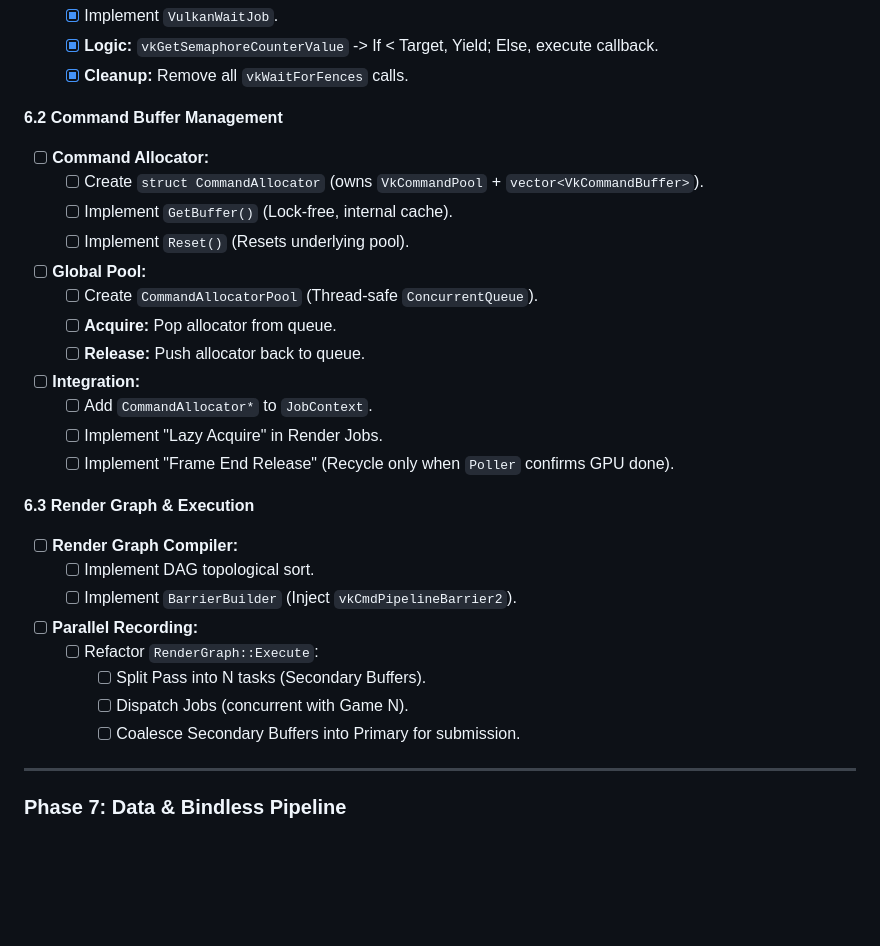
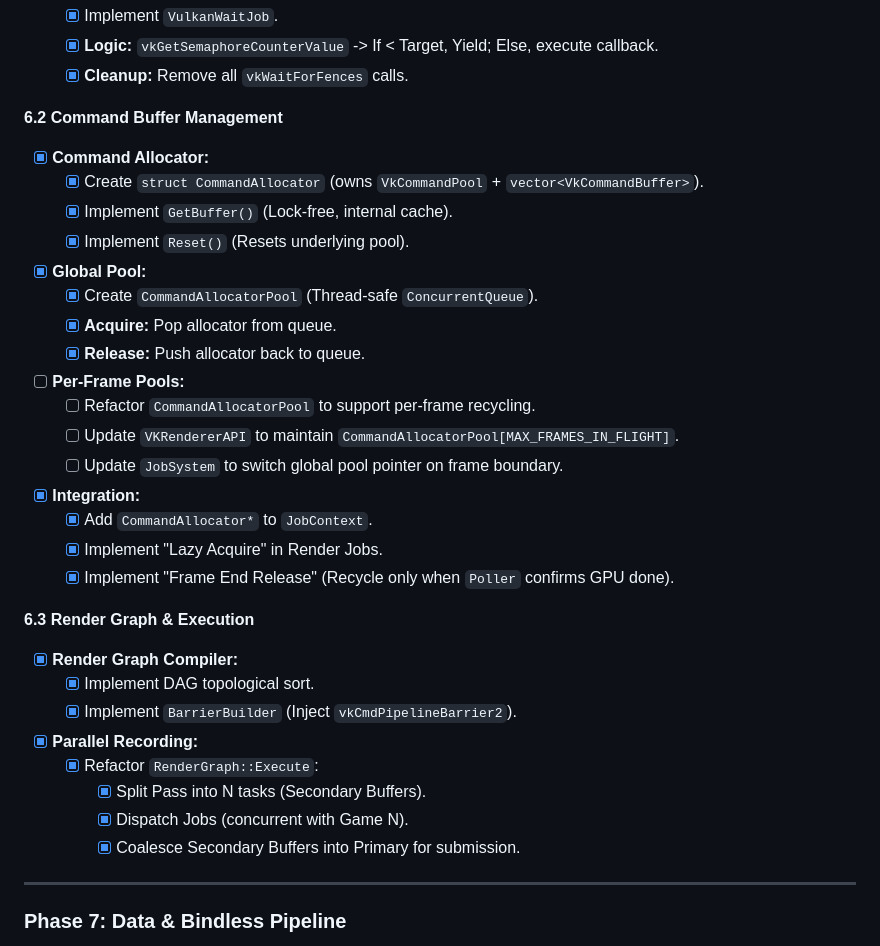
Before and after one commit to Hekbas/Luth, a Markdown page: LuthDevPlan.md, the part around the change. Drawn GitHub-style; blank space fills up the shorter version.

Commit message:
docs: update plan to mandate per-frame CommandAllocatorPools

```diff
--- a/LuthDevPlan.md
+++ b/LuthDevPlan.md
@@ -256,28 +256,32 @@
     - [x] **Cleanup:** Remove all `vkWaitForFences` calls.
 
 **6.2 Command Buffer Management**
-- [ ] **Command Allocator:**
-    - [ ] Create `struct CommandAllocator` (owns `VkCommandPool` + `vector<VkCommandBuffer>`).
-    - [ ] Implement `GetBuffer()` (Lock-free, internal cache).
-    - [ ] Implement `Reset()` (Resets underlying pool).
-- [ ] **Global Pool:**
-    - [ ] Create `CommandAllocatorPool` (Thread-safe `ConcurrentQueue`).
-    - [ ] **Acquire:** Pop allocator from queue.
-    - [ ] **Release:** Push allocator back to queue.
-- [ ] **Integration:**
-    - [ ] Add `CommandAllocator*` to `JobContext`.
-    - [ ] Implement "Lazy Acquire" in Render Jobs.
-    - [ ] Implement "Frame End Release" (Recycle only when `Poller` confirms GPU done).
+- [x] **Command Allocator:**
+    - [x] Create `struct CommandAllocator` (owns `VkCommandPool` + `vector<VkCommandBuffer>`).
+    - [x] Implement `GetBuffer()` (Lock-free, internal cache).
+    - [x] Implement `Reset()` (Resets underlying pool).
+- [x] **Global Pool:**
+    - [x] Create `CommandAllocatorPool` (Thread-safe `ConcurrentQueue`).
+    - [x] **Acquire:** Pop allocator from queue.
+    - [x] **Release:** Push allocator back to queue.
+- [ ] **Per-Frame Pools:**
+    - [ ] Refactor `CommandAllocatorPool` to support per-frame recycling.
+    - [ ] Update `VKRendererAPI` to maintain `CommandAllocatorPool[MAX_FRAMES_IN_FLIGHT]`.
+    - [ ] Update `JobSystem` to switch global pool pointer on frame boundary.
+- [x] **Integration:**
+    - [x] Add `CommandAllocator*` to `JobContext`.
+    - [x] Implement "Lazy Acquire" in Render Jobs.
+    - [x] Implement "Frame End Release" (Recycle only when `Poller` confirms GPU done).
 
 **6.3 Render Graph & Execution**
-- [ ] **Render Graph Compiler:**
-    - [ ] Implement DAG topological sort.
-    - [ ] Implement `BarrierBuilder` (Inject `vkCmdPipelineBarrier2`).
-- [ ] **Parallel Recording:**
-    - [ ] Refactor `RenderGraph::Execute`:
-        - [ ] Split Pass into N tasks (Secondary Buffers).
-        - [ ] Dispatch Jobs (concurrent with Game N).
-        - [ ] Coalesce Secondary Buffers into Primary for submission.
+- [x] **Render Graph Compiler:**
+    - [x] Implement DAG topological sort.
+    - [x] Implement `BarrierBuilder` (Inject `vkCmdPipelineBarrier2`).
+- [x] **Parallel Recording:**
+    - [x] Refactor `RenderGraph::Execute`:
+        - [x] Split Pass into N tasks (Secondary Buffers).
+        - [x] Dispatch Jobs (concurrent with Game N).
+        - [x] Coalesce Secondary Buffers into Primary for submission.
 
 ---
 
```
